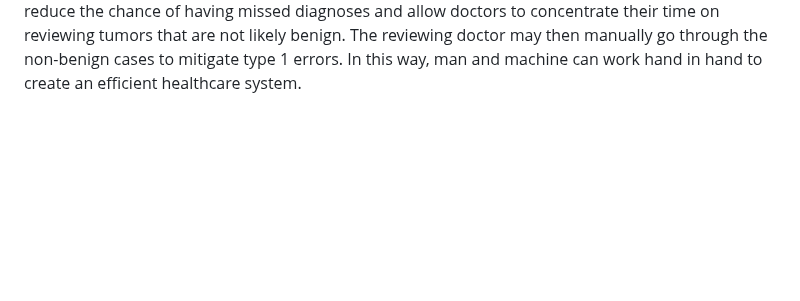
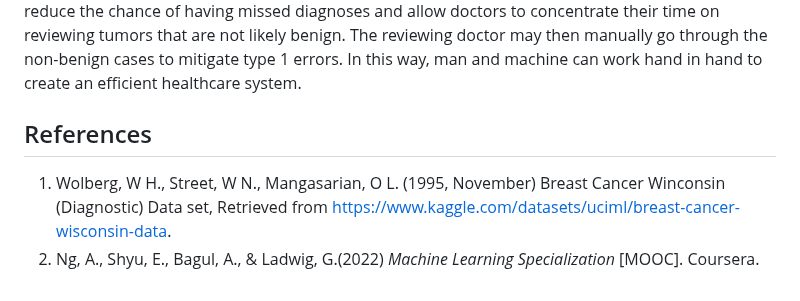
Before and after one commit to isaaclhk/Projects, a Markdown page: Python projects/breast cancer prediction.md, the part around the change. Rendered like a GitHub page; blank space fills up the shorter version.

Commit message:
Update breast cancer prediction.md
References

```diff
--- a/Python projects/breast cancer prediction.md
+++ b/Python projects/breast cancer prediction.md
@@ -485,3 +485,7 @@ accuracy_score(y_pred2, y_test)
 ![confmat3](https://user-images.githubusercontent.com/71438259/209177645-9a70d886-4627-4cb5-88b9-7f2cae33659e.png)
 
 Compared to the predictions generated from y_pred, the predictions from y_pred2 are less accurate. An examination of the confusion matrix tells us that the number of false positives increased significantly, but the number of false negatives is minimized to 0. To further reduce the probability of type 2 errors, the prediction threshold can be further tightened from .05 to .01 or less.  This will reduce the chance of having missed diagnoses and allow doctors to concentrate their time on reviewing tumors that are not likely benign. The reviewing doctor may then manually go through the non-benign cases to mitigate type 1 errors. In this way, man and machine can work hand in hand to create an efficient healthcare system.</br>
+
+## References
+1. Wolberg, W H., Street, W N., Mangasarian, O L. (1995, November) Breast Cancer Winconsin (Diagnostic) Data set, Retrieved from https://www.kaggle.com/datasets/uciml/breast-cancer-wisconsin-data.
+2. Ng, A., Shyu, E., Bagul, A., & Ladwig, G.(2022) *Machine Learning Specialization* [MOOC]. Coursera.
```
